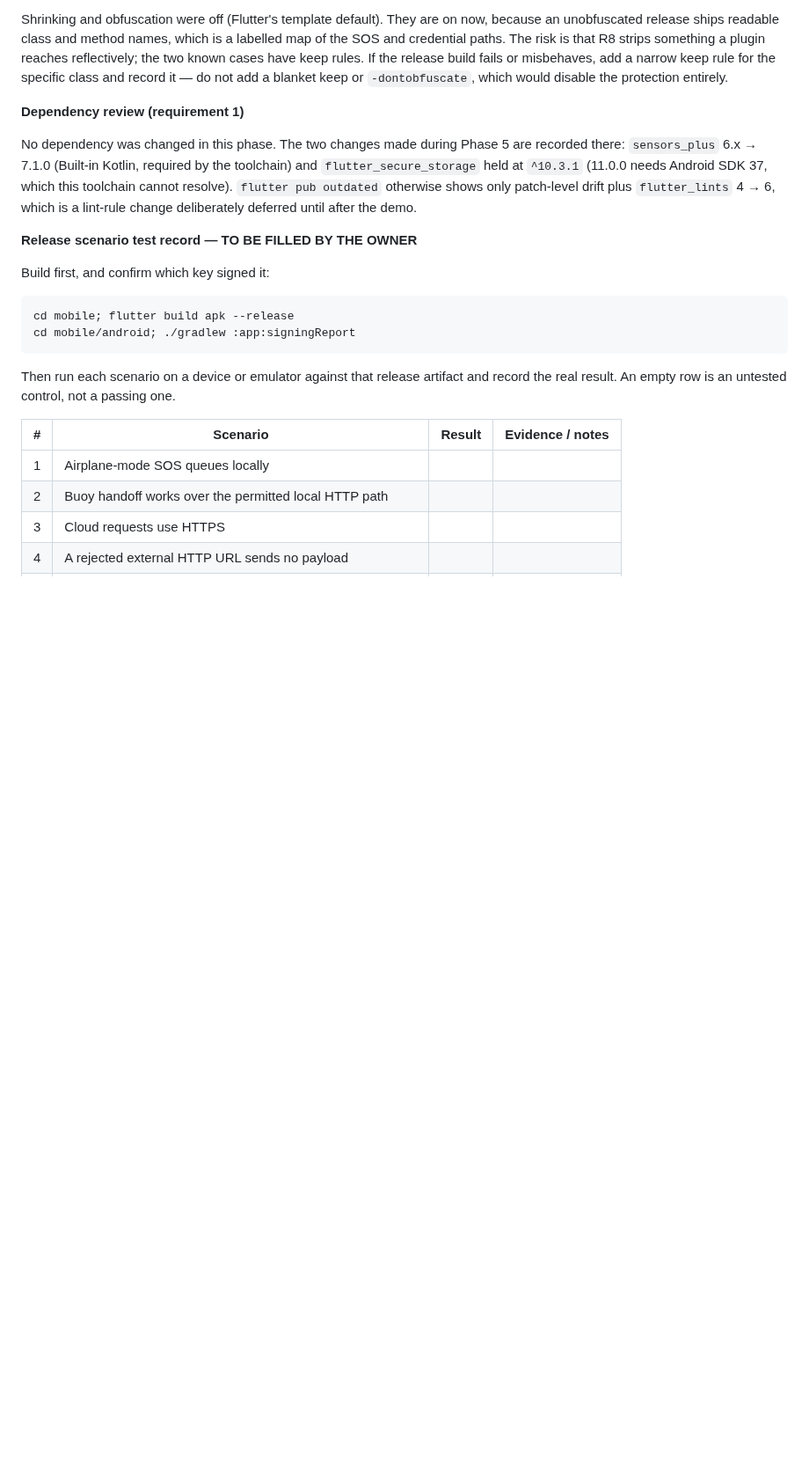
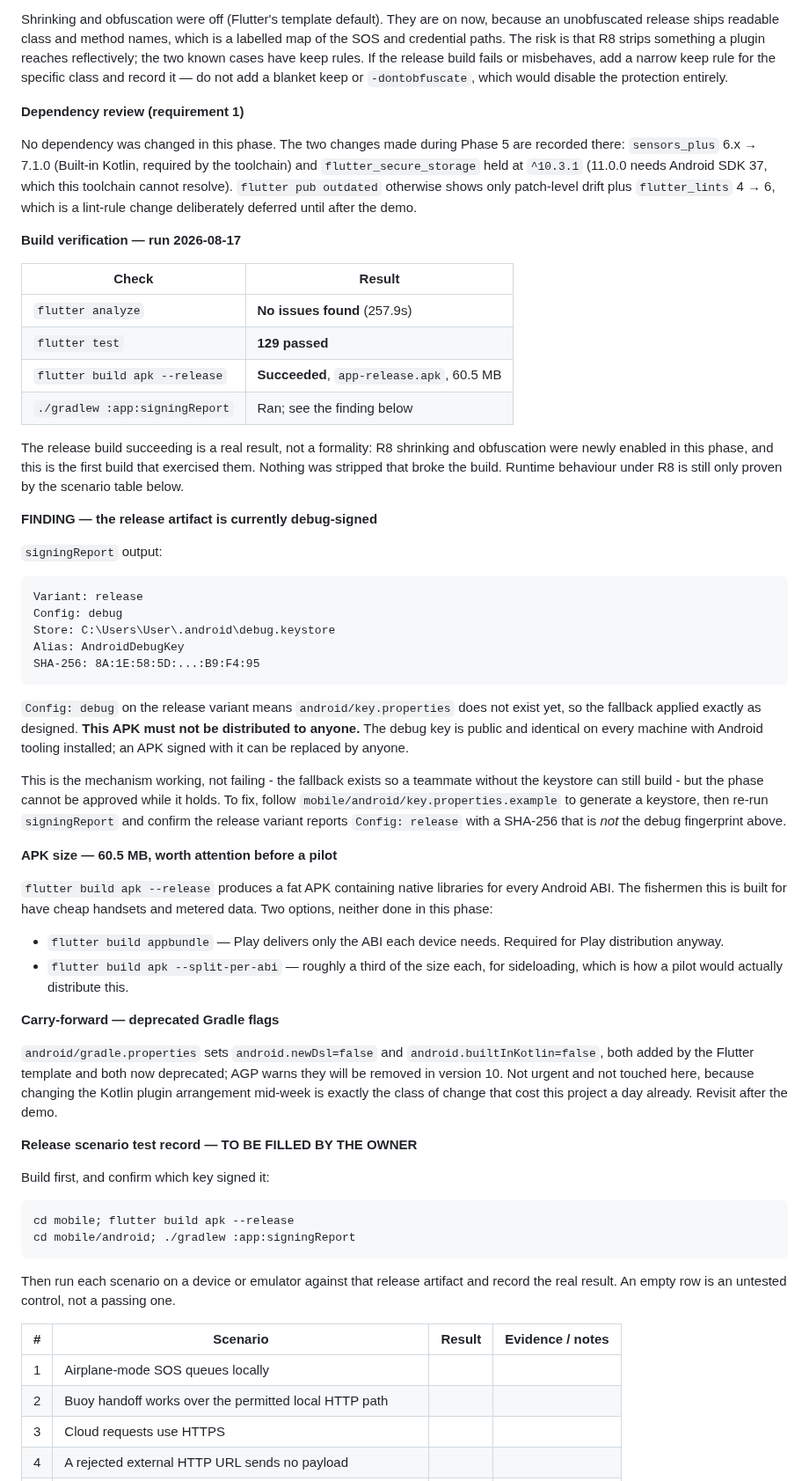
Before and after one commit to Aquanons/AIHackathon2026_Aquanons_AqOne, a Markdown page: docs/25_MOBILE_SECURITY_IMPLEMENTATION_PLAN.md, the part around one of its changes. Shown at 88% size. GitHub-like rendering; blank space fills up the shorter version.

Commit message:
docs: record the Phase 6 build verification and signing finding
analyze clean, 129 tests pass, and the release APK builds. That last one
matters: R8 shrinking and obfuscation were newly enabled in this phase and
this is the first build to exercise them, so nothing was stripped that breaks
the build.

The signing report is the finding. The release variant reports Config: debug,
because key.properties does not exist yet and the fallback applied as
designed. The mechanism is working, but the artifact is signed with a public
key that every Android install shares, so this APK must not be distributed.
Recorded with the exact output and the check to re-run once a real keystore
exists.

Also recorded: the fat APK is 60.5 MB because it carries native libraries for
every ABI, which matters for fishermen on cheap handsets and metered data -
appbundle or --split-per-abi cuts it substantially. And the deprecated
android.newDsl / android.builtInKotlin flags in gradle.properties, left alone
deliberately because rearranging the Kotlin plugin setup mid-week already
cost this project a day once.

Phase 6 stays IN PROGRESS. It needs a real keystore, the seven device
scenarios, and the backend pytest and ruff runs.

````diff
--- a/docs/25_MOBILE_SECURITY_IMPLEMENTATION_PLAN.md
+++ b/docs/25_MOBILE_SECURITY_IMPLEMENTATION_PLAN.md
@@ -1146,6 +1146,65 @@ Android SDK 37, which this toolchain cannot resolve). `flutter pub outdated`
 otherwise shows only patch-level drift plus `flutter_lints` 4 → 6, which is a
 lint-rule change deliberately deferred until after the demo.
 
+**Build verification — run 2026-08-17**
+
+| Check | Result |
+|---|---|
+| `flutter analyze` | **No issues found** (257.9s) |
+| `flutter test` | **129 passed** |
+| `flutter build apk --release` | **Succeeded**, `app-release.apk`, 60.5 MB |
+| `./gradlew :app:signingReport` | Ran; see the finding below |
+
+The release build succeeding is a real result, not a formality: R8 shrinking
+and obfuscation were newly enabled in this phase, and this is the first build
+that exercised them. Nothing was stripped that broke the build. Runtime
+behaviour under R8 is still only proven by the scenario table below.
+
+**FINDING — the release artifact is currently debug-signed**
+
+`signingReport` output:
+
+```
+Variant: release
+Config: debug
+Store: C:\Users\User\.android\debug.keystore
+Alias: AndroidDebugKey
+SHA-256: 8A:1E:58:5D:...:B9:F4:95
+```
+
+`Config: debug` on the release variant means `android/key.properties` does
+not exist yet, so the fallback applied exactly as designed. **This APK must
+not be distributed to anyone.** The debug key is public and identical on
+every machine with Android tooling installed; an APK signed with it can be
+replaced by anyone.
+
+This is the mechanism working, not failing - the fallback exists so a
+teammate without the keystore can still build - but the phase cannot be
+approved while it holds. To fix, follow `mobile/android/key.properties.example`
+to generate a keystore, then re-run `signingReport` and confirm the release
+variant reports `Config: release` with a SHA-256 that is *not* the debug
+fingerprint above.
+
+**APK size — 60.5 MB, worth attention before a pilot**
+
+`flutter build apk --release` produces a fat APK containing native libraries
+for every Android ABI. The fishermen this is built for have cheap handsets
+and metered data. Two options, neither done in this phase:
+
+- `flutter build appbundle` — Play delivers only the ABI each device needs.
+  Required for Play distribution anyway.
+- `flutter build apk --split-per-abi` — roughly a third of the size each, for
+  sideloading, which is how a pilot would actually distribute this.
+
+**Carry-forward — deprecated Gradle flags**
+
+`android/gradle.properties` sets `android.newDsl=false` and
+`android.builtInKotlin=false`, both added by the Flutter template and both
+now deprecated; AGP warns they will be removed in version 10. Not urgent and
+not touched here, because changing the Kotlin plugin arrangement mid-week is
+exactly the class of change that cost this project a day already. Revisit
+after the demo.
+
 **Release scenario test record — TO BE FILLED BY THE OWNER**
 
 Build first, and confirm which key signed it:
````
Also changed, not shown: other parts of docs/25_MOBILE_SECURITY_IMPLEMENTATION_PLAN.md (+11 -3 lines).
